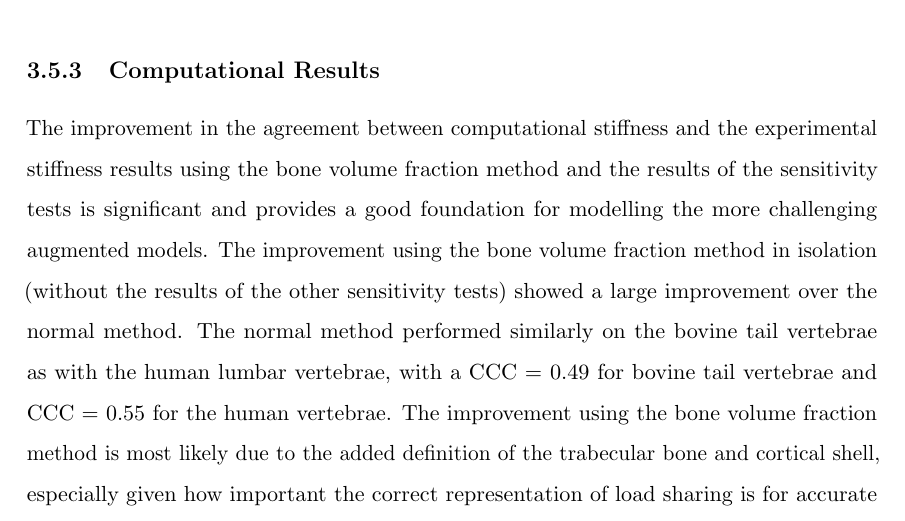
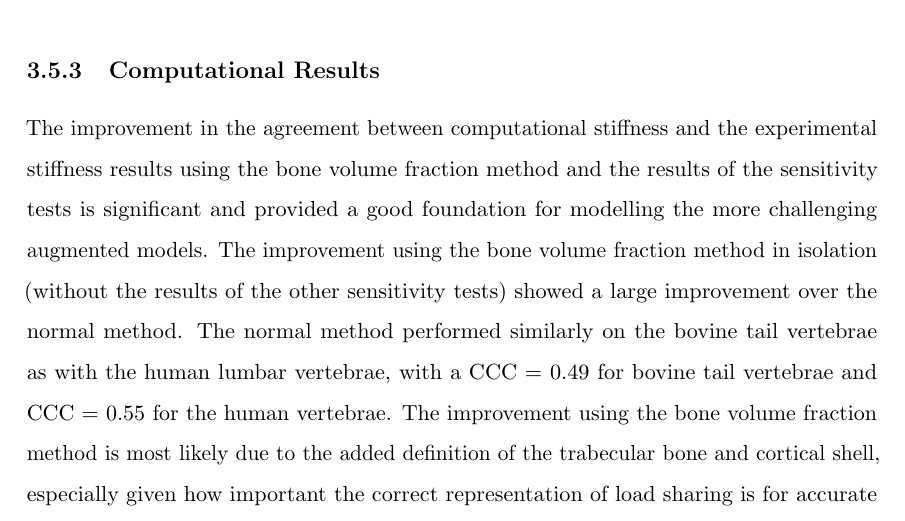
Before and after one commit to mngad/pythonPlotting, a LaTeX thesis (main.tex, which reads Chapters/Chapter_HT.tex): part of page 101 of 122, cut so that both start at the same text. Compiled offline with pdfLaTeX; a LaTeX package or settings file that is missing is left out.

Commit message:
minor changes

```diff
--- a/Chapters/Chapter_HT.tex
+++ b/Chapters/Chapter_HT.tex
@@ -971,7 +971,7 @@ Therefore the state of the vertebrae was relatively unknown pre-augmentation and
 
 \subsection{Computational Results}
 
-The improvement in the agreement between computational stiffness and the experimental stiffness results using the bone volume fraction method and the results of the sensitivity tests is significant and provides a good foundation for modelling the more challenging augmented models.
+The improvement in the agreement between computational stiffness and the experimental stiffness results using the bone volume fraction method and the results of the sensitivity tests is significant and provided a good foundation for modelling the more challenging augmented models.
 The improvement using the bone volume fraction method in isolation (without the results of the other sensitivity tests) showed a large improvement over the normal method.
 The normal method performed similarly on the bovine tail vertebrae as with the human lumbar vertebrae, with a CCC = 0.49 for bovine tail vertebrae and CCC = 0.55 for the human vertebrae.
 The improvement using the bone volume fraction method is most likely due to the added definition of the trabecular bone and cortical shell, especially given how important the correct representation of load sharing is for accurate models \cite{eswaran2006cortical}.
```
Also changed, not shown: Chapters/Chapter_PCA.tex (+1 -1 lines), Chapters/Chapter_HT_images/disp_vs_conc.png (added).
